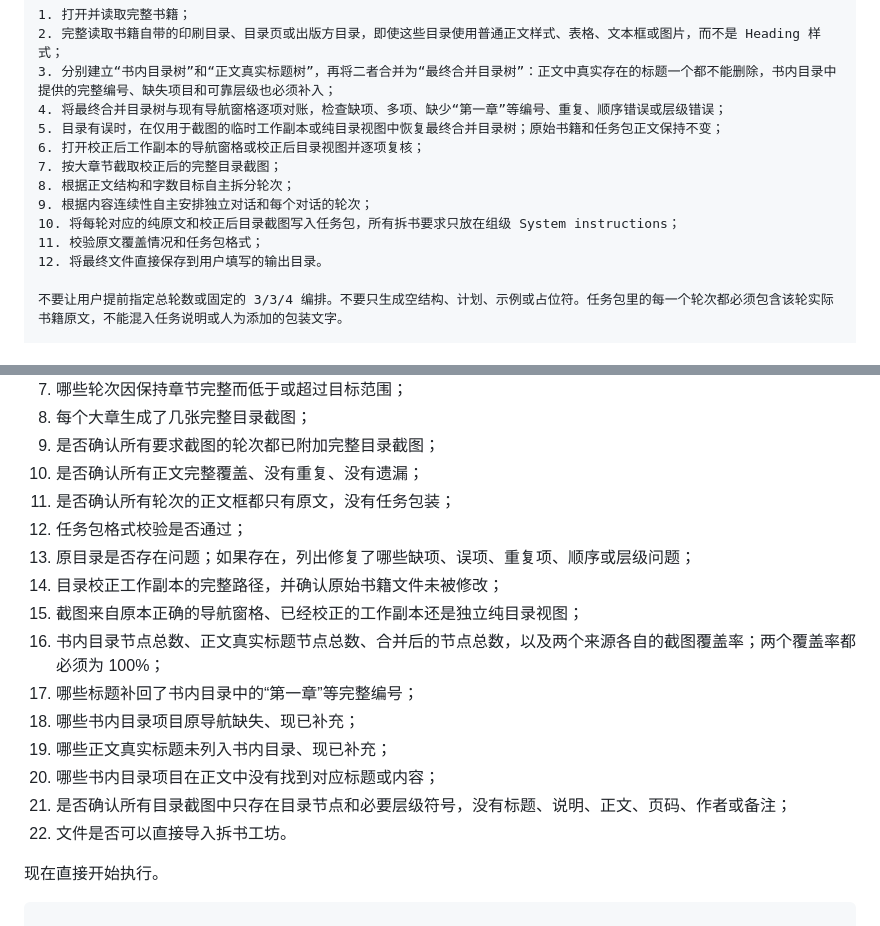
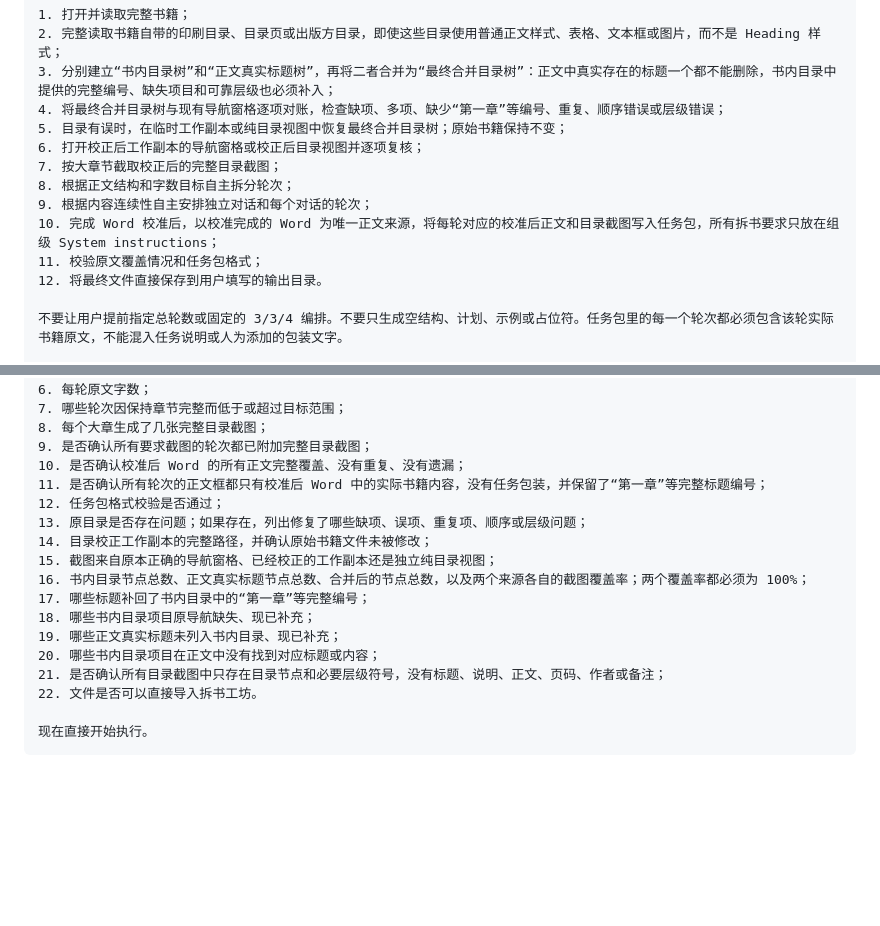
Before and after one commit to DJDJDJ-Jessie/aistudio-conversation, a Markdown page: examples/Codex生成拆书任务包提示词模板.md, 2 parts joined by grey strips. Drawn GitHub-style; blank space fills up the shorter version.

`````diff
--- a/examples/Codex生成拆书任务包提示词模板.md
+++ b/examples/Codex生成拆书任务包提示词模板.md
@@ -83,12 +83,12 @@ System instructions 必须按以下规则写入组级 `system`：
 2. 完整读取书籍自带的印刷目录、目录页或出版方目录，即使这些目录使用普通正文样式、表格、文本框或图片，而不是 Heading 样式；
 3. 分别建立“书内目录树”和“正文真实标题树”，再将二者合并为“最终合并目录树”：正文中真实存在的标题一个都不能删除，书内目录中提供的完整编号、缺失项目和可靠层级也必须补入；
 4. 将最终合并目录树与现有导航窗格逐项对账，检查缺项、多项、缺少“第一章”等编号、重复、顺序错误或层级错误；
-5. 目录有误时，在仅用于截图的临时工作副本或纯目录视图中恢复最终合并目录树；原始书籍和任务包正文保持不变；
+5. 目录有误时，在临时工作副本或纯目录视图中恢复最终合并目录树；原始书籍保持不变；
 6. 打开校正后工作副本的导航窗格或校正后目录视图并逐项复核；
 7. 按大章节截取校正后的完整目录截图；
 8. 根据正文结构和字数目标自主拆分轮次；
 9. 根据内容连续性自主安排独立对话和每个对话的轮次；
-10. 将每轮对应的纯原文和校正后目录截图写入任务包，所有拆书要求只放在组级 System instructions；
+10. 完成 Word 校准后，以校准完成的 Word 为唯一正文来源，将每轮对应的校准后正文和目录截图写入任务包，所有拆书要求只放在组级 System instructions；
 11. 校验原文覆盖情况和任务包格式；
 12. 将最终文件直接保存到用户填写的输出目录。
 
@@ -380,8 +386,8 @@ System instructions 必须按以下规则写入组级 `system`：
 7. 哪些轮次因保持章节完整而低于或超过目标范围；
 8. 每个大章生成了几张完整目录截图；
 9. 是否确认所有要求截图的轮次都已附加完整目录截图；
-10. 是否确认所有正文完整覆盖、没有重复、没有遗漏；
-11. 是否确认所有轮次的正文框都只有原文，没有任务包装；
+10. 是否确认校准后 Word 的所有正文完整覆盖、没有重复、没有遗漏；
+11. 是否确认所有轮次的正文框都只有校准后 Word 中的实际书籍内容，没有任务包装，并保留了“第一章”等完整标题编号；
 12. 任务包格式校验是否通过；
 13. 原目录是否存在问题；如果存在，列出修复了哪些缺项、误项、重复项、顺序或层级问题；
 14. 目录校正工作副本的完整路径，并确认原始书籍文件未被修改；
@@ -395,4 +401,4 @@ System instructions 必须按以下规则写入组级 `system`：
 22. 文件是否可以直接导入拆书工坊。
 
 现在直接开始执行。
-```
+````
`````
Also changed, not shown: other parts of examples/Codex生成拆书任务包提示词模板.md (+25 -19 lines).
